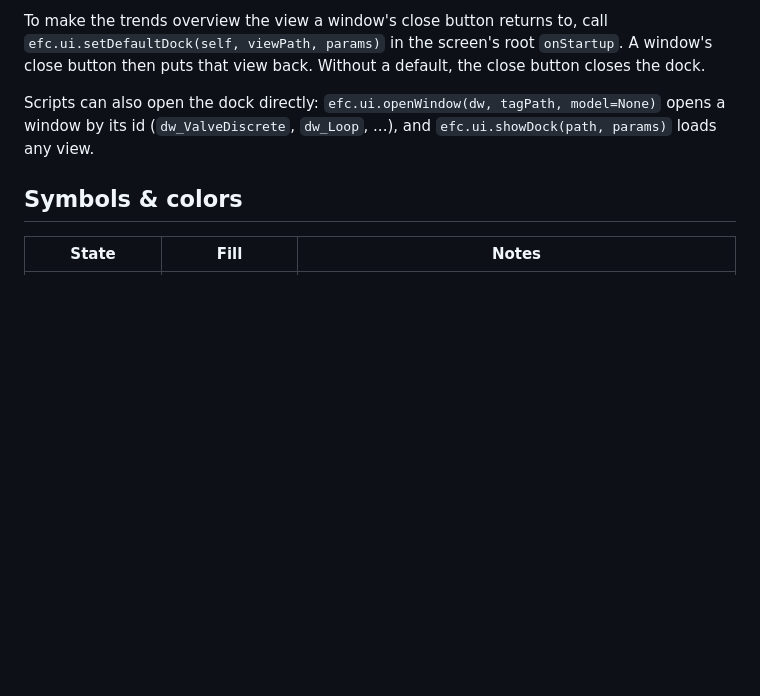
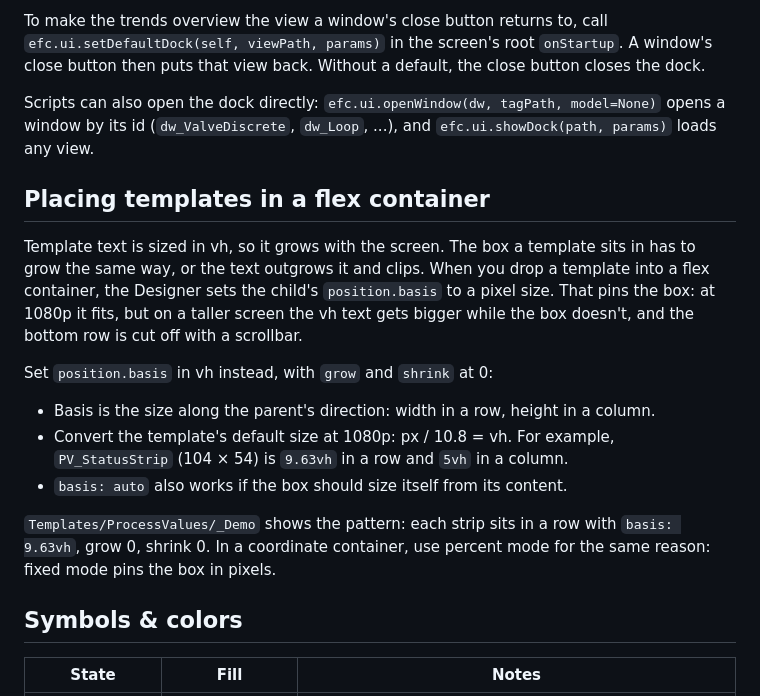
Before and after one commit to adamzinman/EFC-Repo, a Markdown page: docs/library-reference.md, the part around the change. Rendered like a GitHub page; blank space fills up the shorter version.

Commit message:
docs: set template flex basis in vh, not the Designer's pixel default
A pixel basis pins the box while the vh-sized text keeps growing, so
PV_StatusStrip's value row clips on screens taller than 1080p.

Co-Authored-By: Claude Opus 5.5 <noreply@anthropic.com>
Claude-Session: https://claude.ai/code/session_016oYSUh5aVhaRpXXJEeAuxA

```diff
--- a/docs/library-reference.md
+++ b/docs/library-reference.md
@@ -105,6 +105,16 @@ To make the trends overview the view a window's close button returns to, call `e
 
 Scripts can also open the dock directly: `efc.ui.openWindow(dw, tagPath, model=None)` opens a window by its id (`dw_ValveDiscrete`, `dw_Loop`, ...), and `efc.ui.showDock(path, params)` loads any view.
 
+## Placing templates in a flex container
+Template text is sized in vh, so it grows with the screen. The box a template sits in has to grow the same way, or the text outgrows it and clips. When you drop a template into a flex container, the Designer sets the child's `position.basis` to a pixel size. That pins the box: at 1080p it fits, but on a taller screen the vh text gets bigger while the box doesn't, and the bottom row is cut off with a scrollbar.
+
+Set `position.basis` in vh instead, with `grow` and `shrink` at 0:
+- Basis is the size along the parent's direction: width in a row, height in a column.
+- Convert the template's default size at 1080p: px / 10.8 = vh. For example, `PV_StatusStrip` (104 × 54) is `9.63vh` in a row and `5vh` in a column.
+- `basis: auto` also works if the box should size itself from its content.
+
+`Templates/ProcessValues/_Demo` shows the pattern: each strip sits in a row with `basis: 9.63vh`, grow 0, shrink 0. In a coordinate container, use percent mode for the same reason: fixed mode pins the box in pixels.
+
 ## Symbols & colors
 | State | Fill | Notes |
 |---|---|---|
```
Also changed, not shown: docs/pv-display.md (+1 -1 lines).
